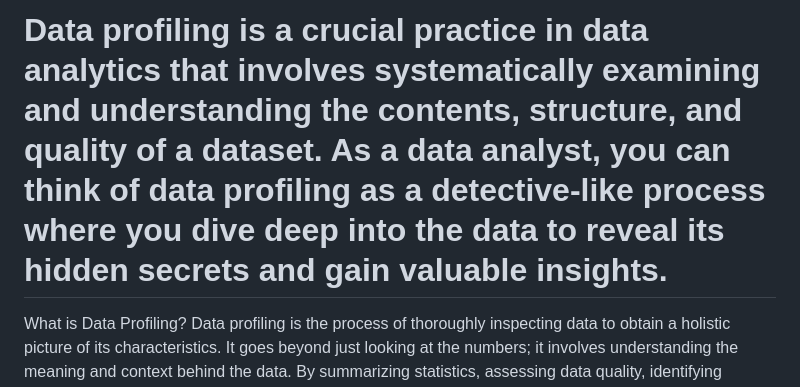
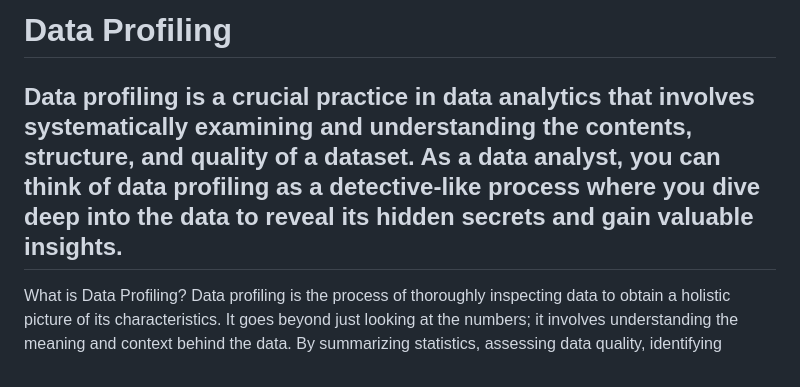
Before and after one commit to jayronsoares/data_profiling, a Markdown page: README.md, the part around the change. Rendered like a GitHub page.

```diff
--- a/README.md
+++ b/README.md
@@ -1,4 +1,5 @@
-# Data profiling is a crucial practice in data analytics that involves systematically examining and understanding the contents, structure, and quality of a dataset. As a data analyst, you can think of data profiling as a detective-like process where you dive deep into the data to reveal its hidden secrets and gain valuable insights.
+# Data Profiling
+## Data profiling is a crucial practice in data analytics that involves systematically examining and understanding the contents, structure, and quality of a dataset. As a data analyst, you can think of data profiling as a detective-like process where you dive deep into the data to reveal its hidden secrets and gain valuable insights.
 
 What is Data Profiling?
 Data profiling is the process of thoroughly inspecting data to obtain a holistic picture of its characteristics. It goes beyond just looking at the numbers; it involves understanding the meaning and context behind the data. By summarizing statistics, assessing data quality, identifying patterns, and detecting anomalies, data profiling paints a comprehensive portrait of the dataset.
```
